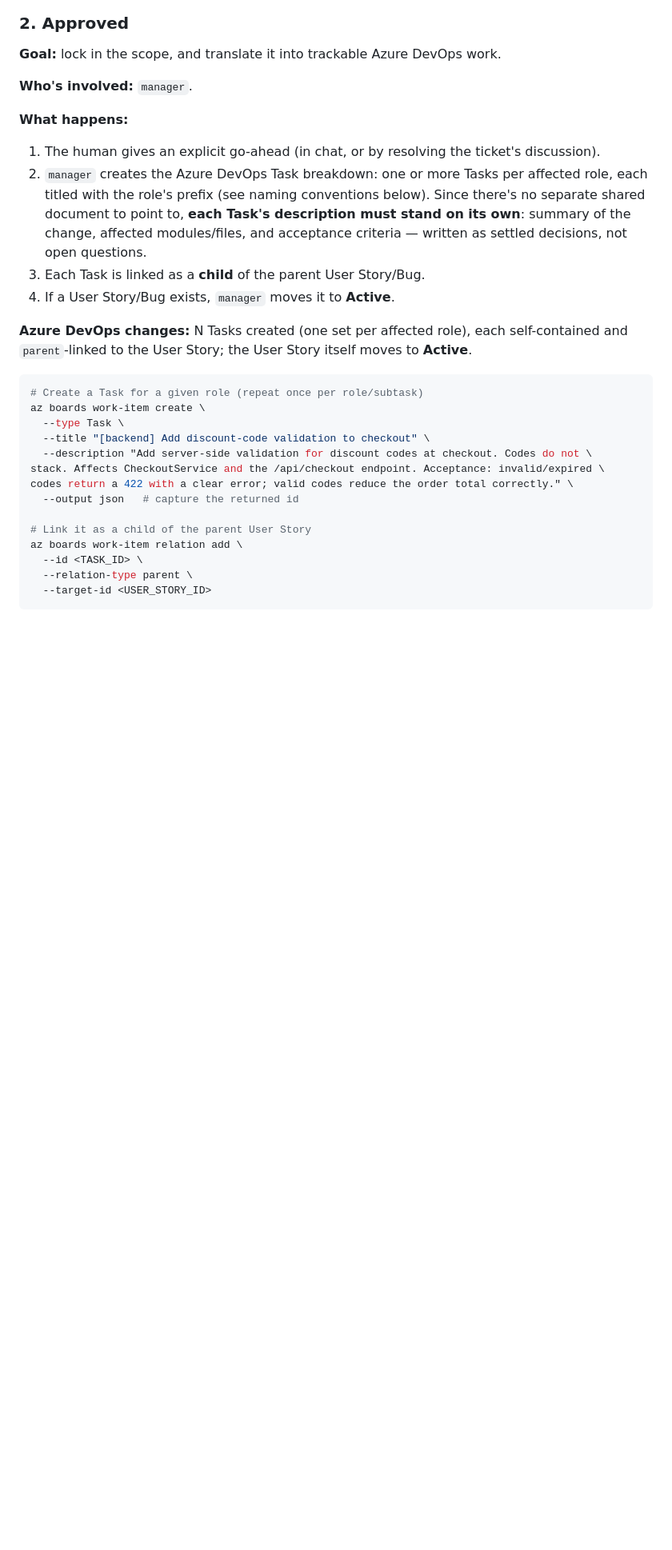
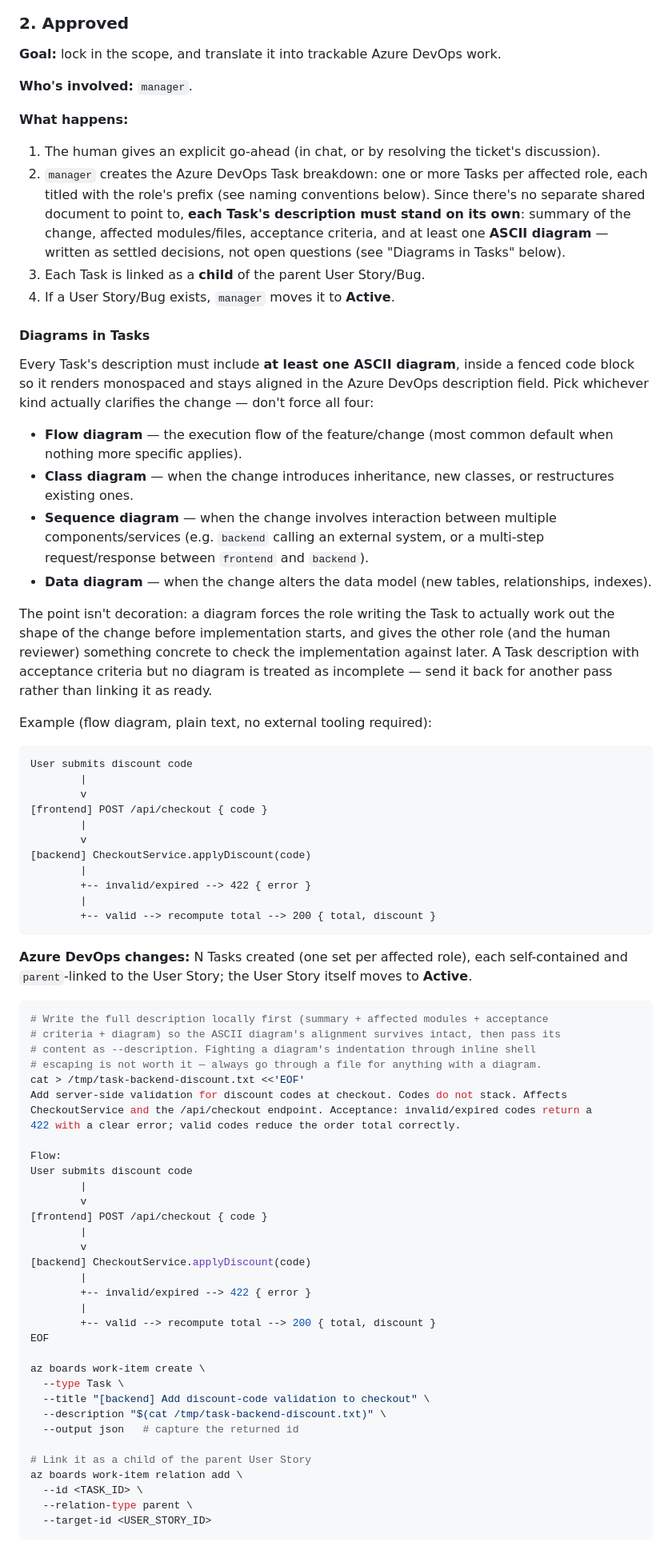
Before and after one commit to ucpdh23/team, a Markdown page: docs/work-procedures.md, the part around one of its changes. Shown at 80% size. GitHub-like rendering; blank space fills up the shorter version.

Commit message:
updating manager AGENTS.md

````diff
--- a/docs/work-procedures.md
+++ b/docs/work-procedures.md
@@ -128,22 +128,81 @@ inside what looks like a work item.
 2. `manager` creates the Azure DevOps Task breakdown: one or more Tasks per affected role,
    each titled with the role's prefix (see naming conventions below). Since there's no
    separate shared document to point to, **each Task's description must stand on its own**:
-   summary of the change, affected modules/files, and acceptance criteria — written as
-   settled decisions, not open questions.
+   summary of the change, affected modules/files, acceptance criteria, and at least one
+   **ASCII diagram** — written as settled decisions, not open questions (see "Diagrams in
+   Tasks" below).
 3. Each Task is linked as a **child** of the parent User Story/Bug.
 4. If a User Story/Bug exists, `manager` moves it to **Active**.
+
+#### Diagrams in Tasks
+
+Every Task's description must include **at least one ASCII diagram**, inside a fenced code
+block so it renders monospaced and stays aligned in the Azure DevOps description field. Pick
+whichever kind actually clarifies the change — don't force all four:
+
+- **Flow diagram** — the execution flow of the feature/change (most common default when
+  nothing more specific applies).
+- **Class diagram** — when the change introduces inheritance, new classes, or restructures
+  existing ones.
+- **Sequence diagram** — when the change involves interaction between multiple
+  components/services (e.g. `backend` calling an external system, or a multi-step
+  request/response between `frontend` and `backend`).
+- **Data diagram** — when the change alters the data model (new tables, relationships,
+  indexes).
+
+The point isn't decoration: a diagram forces the role writing the Task to actually work out
+the shape of the change before implementation starts, and gives the other role (and the
+human reviewer) something concrete to check the implementation against later. A Task
+description with acceptance criteria but no diagram is treated as incomplete — send it back
+for another pass rather than linking it as ready.
+
+Example (flow diagram, plain text, no external tooling required):
+
+```
+User submits discount code
+        |
+        v
+[frontend] POST /api/checkout { code }
+        |
+        v
+[backend] CheckoutService.applyDiscount(code)
+        |
+        +-- invalid/expired --> 422 { error }
+        |
+        +-- valid --> recompute total --> 200 { total, discount }
+```
 
 **Azure DevOps changes:** N Tasks created (one set per affected role), each self-contained
 and `parent`-linked to the User Story; the User Story itself moves to **Active**.
 
 ```bash
-# Create a Task for a given role (repeat once per role/subtask)
+# Write the full description locally first (summary + affected modules + acceptance
+# criteria + diagram) so the ASCII diagram's alignment survives intact, then pass its
+# content as --description. Fighting a diagram's indentation through inline shell
+# escaping is not worth it — always go through a file for anything with a diagram.
+cat > /tmp/task-backend-discount.txt <<'EOF'
+Add server-side validation for discount codes at checkout. Codes do not stack. Affects
+CheckoutService and the /api/checkout endpoint. Acceptance: invalid/expired codes return a
+422 with a clear error; valid codes reduce the order total correctly.
+
+Flow:
+User submits discount code
+        |
+        v
+[frontend] POST /api/checkout { code }
+        |
+        v
+[backend] CheckoutService.applyDiscount(code)
+        |
+        +-- invalid/expired --> 422 { error }
+        |
+        +-- valid --> recompute total --> 200 { total, discount }
+EOF
+
 az boards work-item create \
   --type Task \
   --title "[backend] Add discount-code validation to checkout" \
-  --description "Add server-side validation for discount codes at checkout. Codes do not \
-stack. Affects CheckoutService and the /api/checkout endpoint. Acceptance: invalid/expired \
-codes return a 422 with a clear error; valid codes reduce the order total correctly." \
+  --description "$(cat /tmp/task-backend-discount.txt)" \
   --output json   # capture the returned id
 
 # Link it as a child of the parent User Story
````
Also changed, not shown: other parts of docs/work-procedures.md (+7 -2 lines), agents/manager/AGENTS.md (+2 -1 lines).
